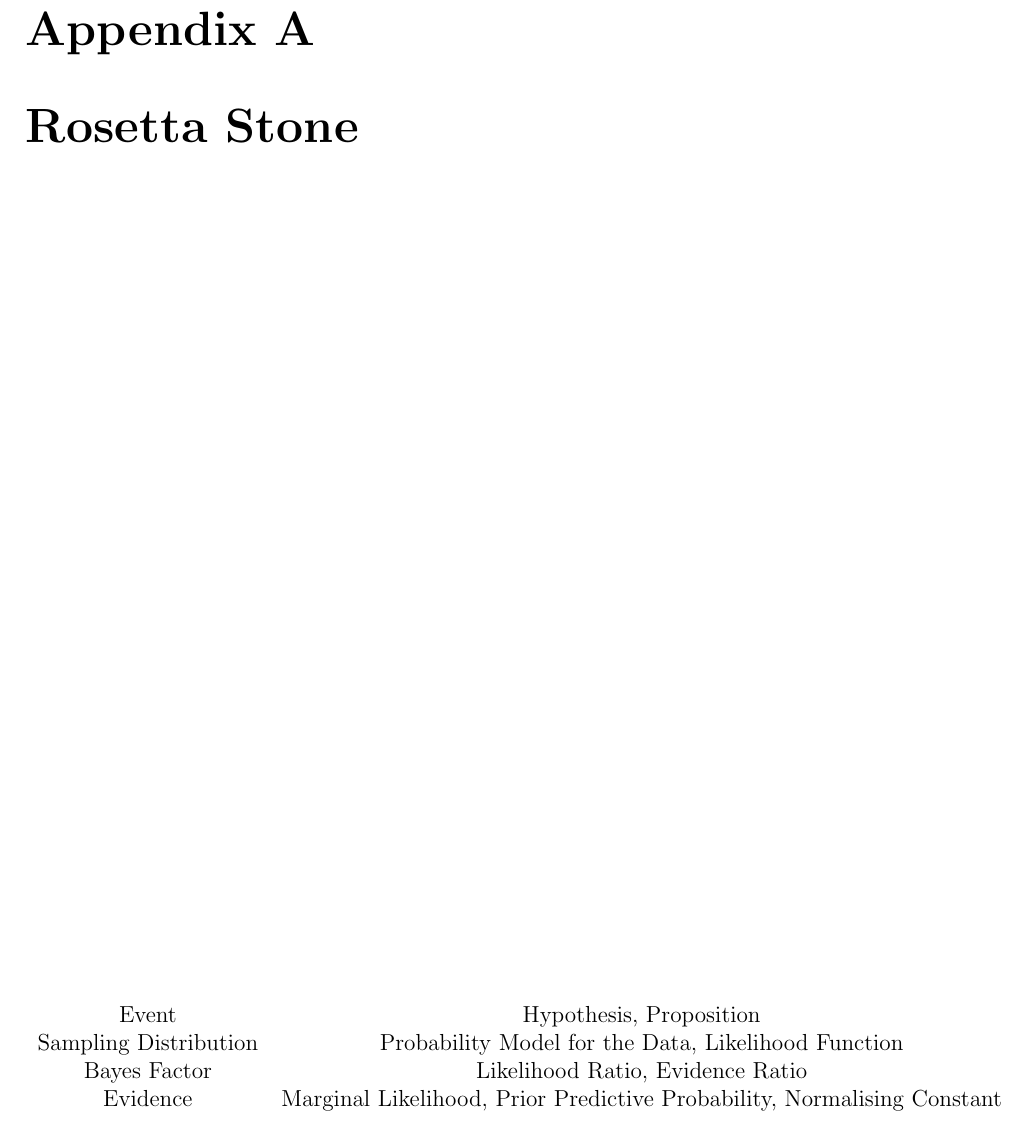
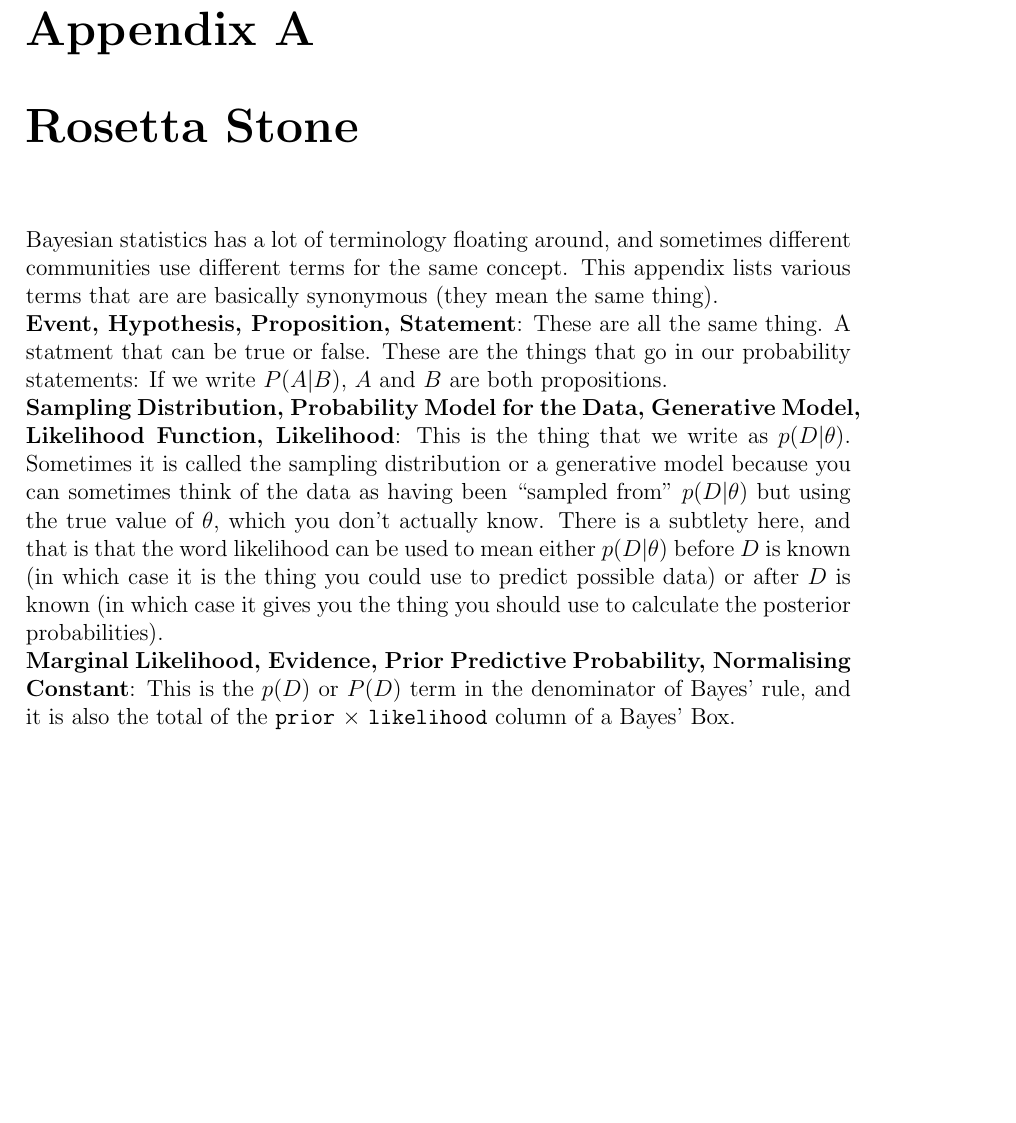
Before and after one commit to eggplantbren/STATS331, a LaTeX thesis (main.tex, which reads rosetta_stone.tex): part of page 26 of 26, cut so that both start at the same text, the shorter picture padded with empty space. Compiled offline with pdfLaTeX.

Commit message:
Better version of rosetta stone

```diff
--- a/rosetta_stone.tex
+++ b/rosetta_stone.tex
@@ -1,13 +1,25 @@
 \chapter{Rosetta Stone}
+Bayesian statistics has a lot of terminology floating around, and sometimes
+different communities use different terms for the same concept. This appendix
+lists various terms that are are basically synonymous (they mean the same thing).
 
-\begin{table}
-\begin{center}
-\begin{tabular}{cc}
-Event & Hypothesis, Proposition \\
-Sampling Distribution & Probability Model for the Data, Likelihood Function \\
-Bayes Factor & Likelihood Ratio, Evidence Ratio \\
-Evidence & Marginal Likelihood, Prior Predictive Probability, Normalising
-Constant
-\end{tabular}
-\end{center}
-\end{table}
+{\bf Event, Hypothesis, Proposition, Statement}: These are all the same thing.
+A statment that can be true or false. These are the things that go in our
+probability statements: If we write $P(A|B)$, $A$ and $B$ are both propositions.
+
+{\bf Sampling Distribution, Probability Model for the Data,
+Generative Model, Likelihood Function, Likelihood}: This is the thing that we
+write as $p(D|\theta)$. Sometimes it is called the sampling distribution or
+a generative model because
+you can sometimes think of the data as having been ``sampled from''
+$p(D|\theta)$ but using the true value of $\theta$, which you don't actually
+know. There is a subtlety here, and that is that the word likelihood can be
+used to mean either $p(D|\theta)$ before $D$ is known (in which case it is the
+thing you could use to predict possible data) or after $D$ is known (in which
+case it gives you the thing you should use to calculate the posterior
+probabilities).
+
+{\bf Marginal Likelihood, Evidence, Prior Predictive Probability, Normalising
+Constant}: This is the $p(D)$ or $P(D)$ term in the denominator of Bayes' rule,
+and it is also the total of the {\tt prior} $\times$ {\tt likelihood} column
+of a Bayes' Box.
```
